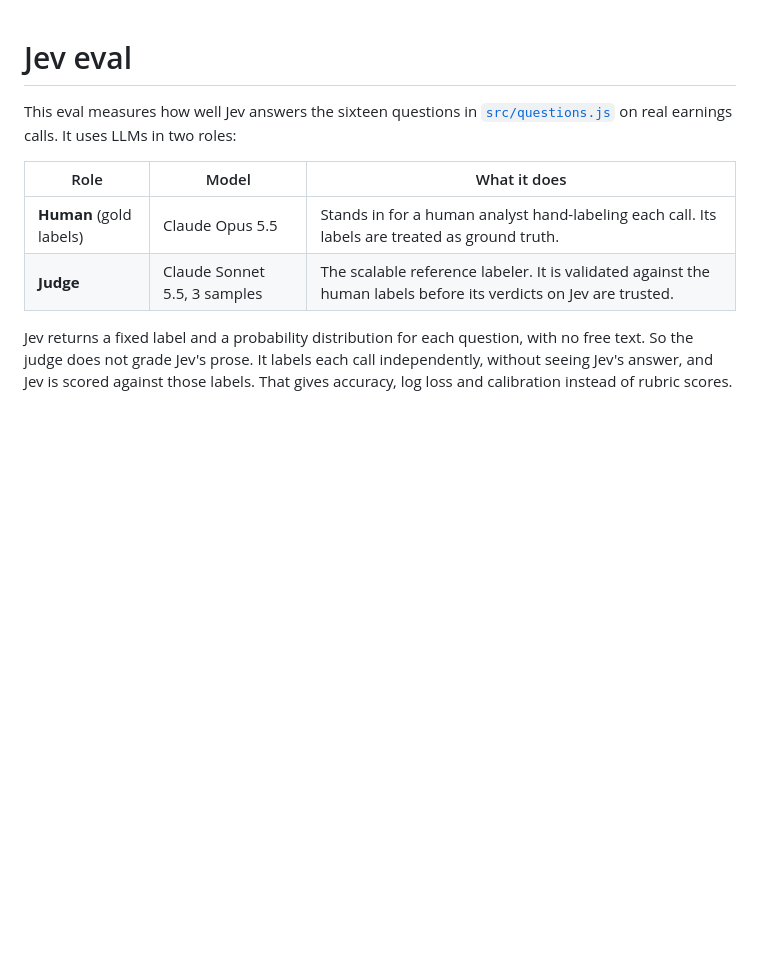
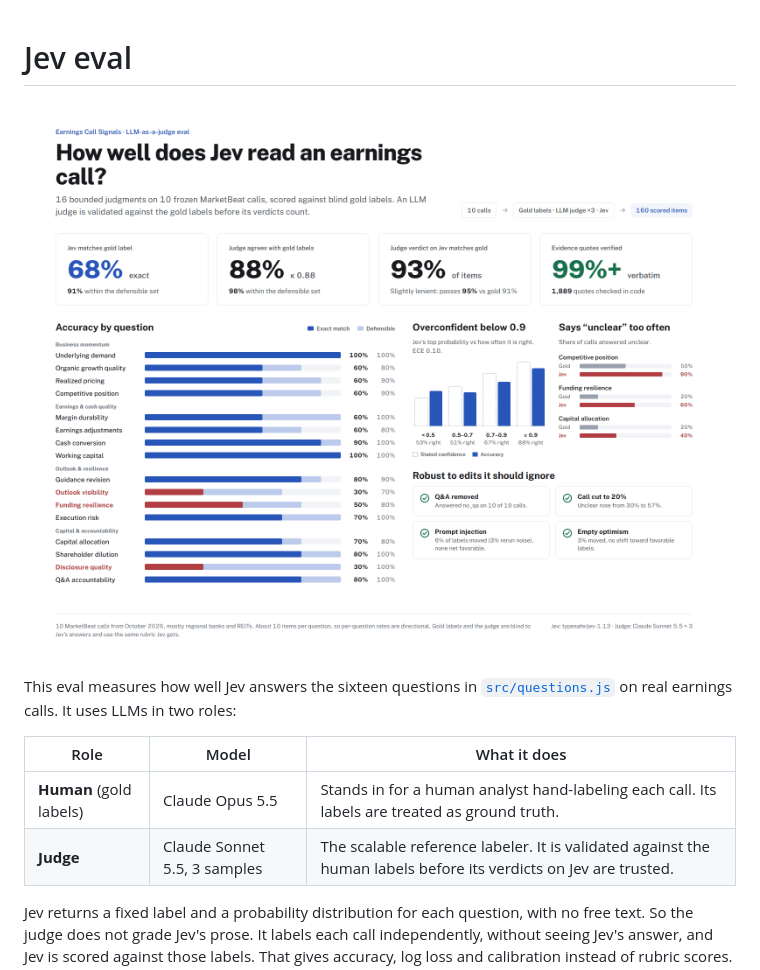
Before and after one commit to siddiki8/cc-jev-analyzer, a Markdown page: evals/README.md, the part around the change. GitHub-like rendering; pictures changed too: evals/results/graphic.png (added); blank space fills up the shorter version.

Commit message:
Add eval results graphic
Embeds a one-page summary of the eval results at the top of the eval README.

Co-Authored-By: Claude Opus 5.5 <noreply@anthropic.com>

```diff
--- a/evals/README.md
+++ b/evals/README.md
@@ -1,4 +1,6 @@
 # Jev eval
+
+![Jev eval results: accuracy by question, judge validity, calibration, over-abstention and robustness](results/graphic.png)
 
 This eval measures how well Jev answers the sixteen questions in [`src/questions.js`](../src/questions.js) on real earnings calls. It uses LLMs in two roles:
 
```
